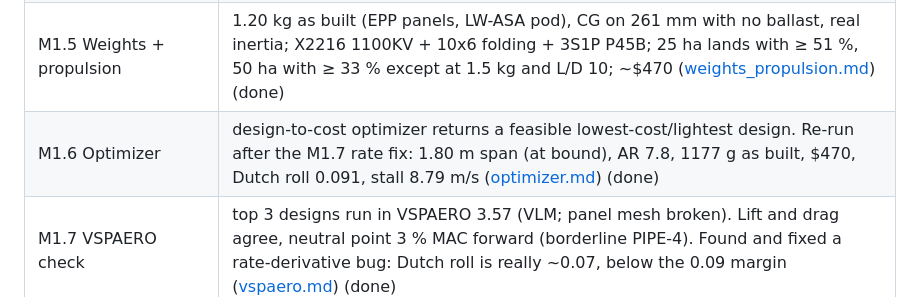
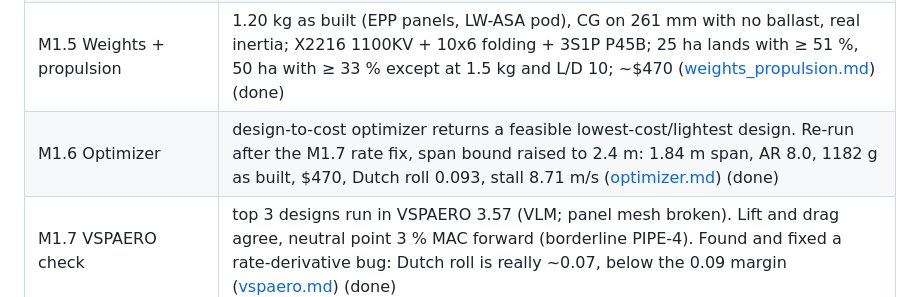
Before and after one commit to EthanDiaz10/manta-mapper, a Markdown page: docs/plan.md, the part around the change. Drawn GitHub-style.

```diff
--- a/docs/plan.md
+++ b/docs/plan.md
@@ -12,7 +12,7 @@ visible and mistakes surface early.
 | M1.3 Parametric geometry | `geometry.py` builds the BWB (centre pod, swept outer panels, drooped tip fins) from 14 design variables; baseline 1.53 m, 0.40 m², 5° washout ([geometry.md](geometry.md)) (done) |
 | M1.4 Aero + stability | VLM + NeuralFoil strip drag: neutral point 33.6 % MAC, CG band 261–275 mm, trims within ±3° at cruise, stall 8.7 m/s starting inboard, short period 1.8 Hz; camera mount tilted 6° ([aero_stability.md](aero_stability.md)) (done) |
 | M1.5 Weights + propulsion | 1.20 kg as built (EPP panels, LW-ASA pod), CG on 261 mm with no ballast, real inertia; X2216 1100KV + 10x6 folding + 3S1P P45B; 25 ha lands with ≥ 51 %, 50 ha with ≥ 33 % except at 1.5 kg and L/D 10; ~$470 ([weights_propulsion.md](weights_propulsion.md)) (done) |
-| M1.6 Optimizer | design-to-cost optimizer returns a feasible lowest-cost/lightest design. Re-run after the M1.7 rate fix: 1.80 m span (at bound), AR 7.8, 1177 g as built, $470, Dutch roll 0.091, stall 8.79 m/s ([optimizer.md](optimizer.md)) (done) |
+| M1.6 Optimizer | design-to-cost optimizer returns a feasible lowest-cost/lightest design. Re-run after the M1.7 rate fix, span bound raised to 2.4 m: 1.84 m span, AR 8.0, 1182 g as built, $470, Dutch roll 0.093, stall 8.71 m/s ([optimizer.md](optimizer.md)) (done) |
 | M1.7 VSPAERO check | top 3 designs run in VSPAERO 3.57 (VLM; panel mesh broken). Lift and drag agree, neutral point 3 % MAC forward (borderline PIPE-4). Found and fixed a rate-derivative bug: Dutch roll is really ~0.07, below the 0.09 margin ([vspaero.md](vspaero.md)) (done) |
 
 ## Phase 2: CFD and generated CAD
```
Also changed, not shown: docs/optimizer.md (+10 -6 lines), docs/img/optimizer_margins.png, docs/img/optimizer_planform.png, docs/img/optimizer_screen.png, 3 other files.
